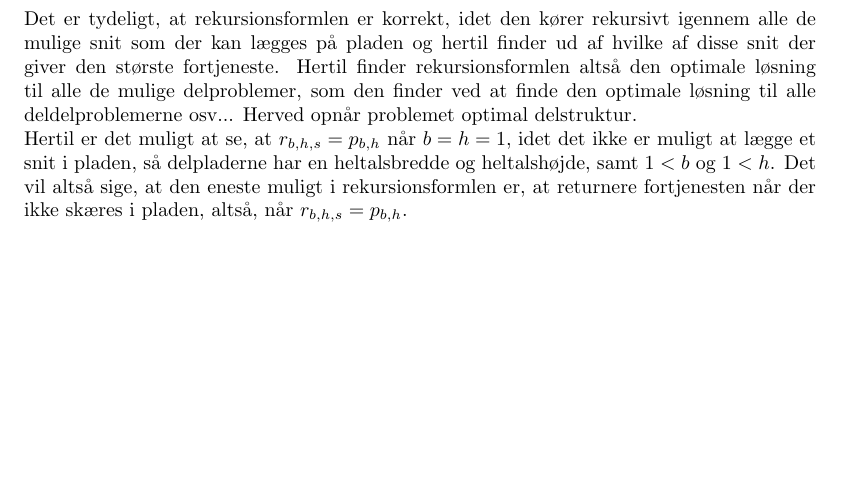
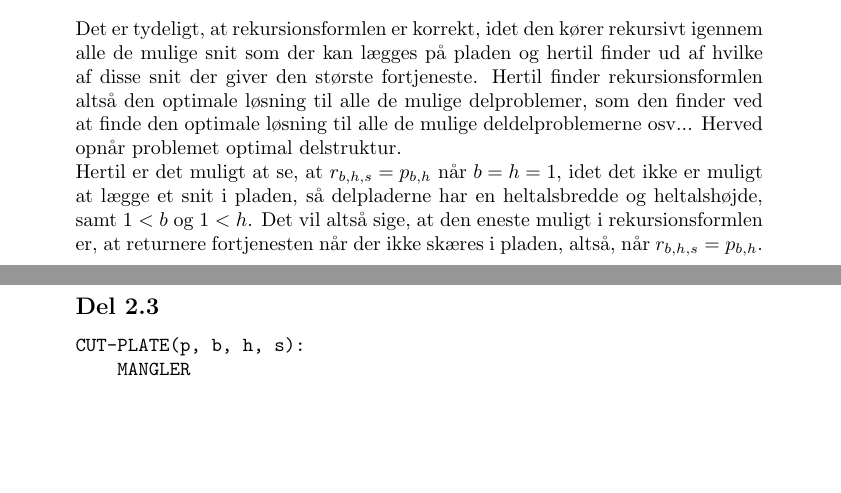
Before and after one commit to KeenbitGitHub/AD_Eksamen, a LaTeX document (Eksamen/eksamensbesvarelse.tex): part of page 6 of 6 before the commit and two parts of pages 6 and 7 of 8 after it, the two joined at a grey line, cut so that both start at the same text, the shorter picture padded with empty space. Compiled offline with pdfLaTeX.

```diff
--- a/Eksamen/eksamensbesvarelse.tex
+++ b/Eksamen/eksamensbesvarelse.tex
@@ -2,7 +2,6 @@
 \usepackage[utf8]{inputenc}
 \usepackage{amsmath}
 \usepackage{graphicx}
-\usepackage[margin=1.5in]{geometry}
 
 \title{Algoritmer og Datastrukturer Eksamen}
 \author{Eksamensnummer: 137}
@@ -63,6 +62,13 @@
 \newpage
 
 \subsection*{Del 2.2}
-Det er tydeligt, at rekursionsformlen er korrekt, idet den kører rekursivt igennem alle de mulige snit som der kan lægges på pladen og hertil finder ud af hvilke af disse snit der giver den største fortjeneste. Hertil finder rekursionsformlen altså den optimale løsning til alle de mulige delproblemer, som den finder ved at finde den optimale løsning til alle deldelproblemerne osv... Herved opnår problemet optimal delstruktur. \\
+Det er tydeligt, at rekursionsformlen er korrekt, idet den kører rekursivt igennem alle de mulige snit som der kan lægges på pladen og hertil finder ud af hvilke af disse snit der giver den største fortjeneste. Hertil finder rekursionsformlen altså den optimale løsning til alle de mulige delproblemer, som den finder ved at finde den optimale løsning til alle de mulige deldelproblemerne osv... Herved opnår problemet optimal delstruktur. \\
 Hertil er det muligt at se, at $r_{b, h, s} = p_{b, h}$ når $b = h = 1$, idet det ikke er muligt at lægge et snit i pladen, så delpladerne har en heltalsbredde og heltalshøjde, samt $1 < b$ og $1 < h$. Det vil altså sige, at den eneste muligt i rekursionsformlen er, at returnere fortjenesten når der ikke skæres i pladen, altså, når $r_{b, h, s} = p_{b, h}$.
 
+\newpage
+
+\subsection*{Del 2.3}
+\begin{verbatim}
+CUT-PLATE(p, b, h, s):
+    MANGLER
+\end{verbatim}
```
Also changed, not shown: Eksamen/eksamensbesvarelse.pdf, Eksamen/eksamensbesvarelse.tex (8 more changed lines).
